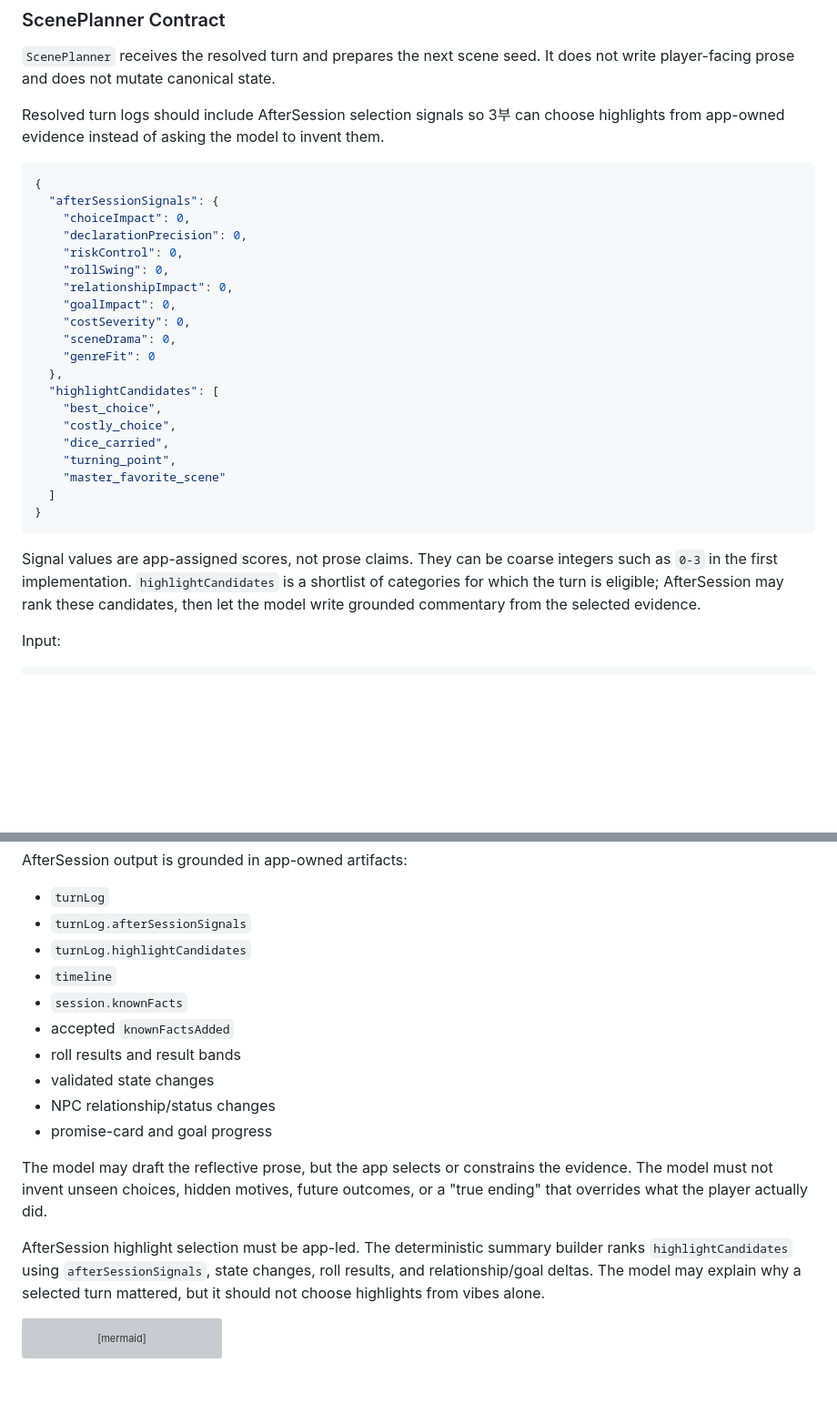
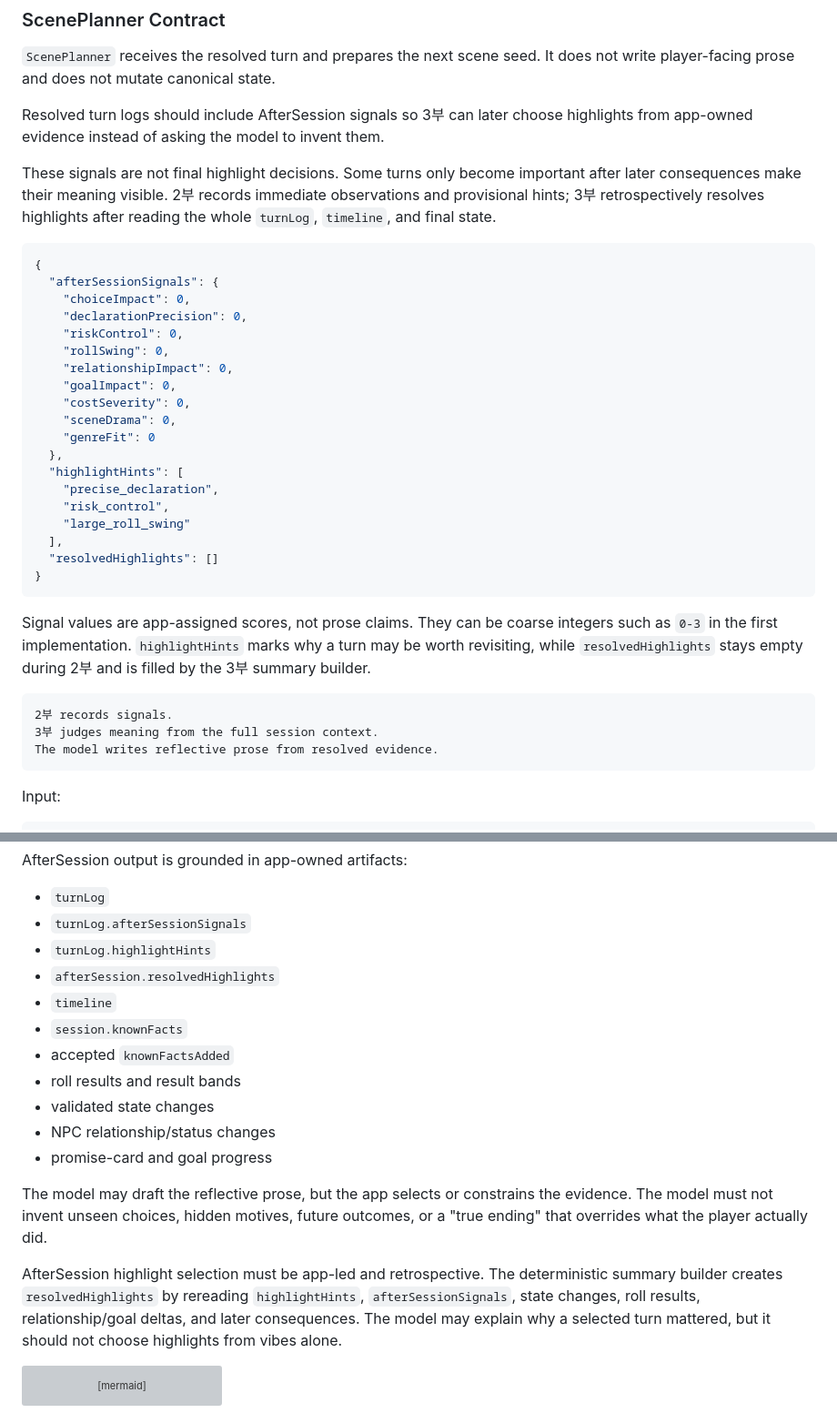
Before and after one commit to winterrainlee/winterrain_trpg, a Markdown page: design/winterrain-rp-module-architecture-design.md, 2 parts joined by grey strips. Shown at 91% size. Drawn GitHub-style; blank space fills up the shorter version; grey boxes are pictures that could not be loaded.

Commit message:
Use retrospective after-session highlights

````diff
--- a/design/winterrain-rp-module-architecture-design.md
+++ b/design/winterrain-rp-module-architecture-design.md
@@ -807,7 +807,9 @@ The parser must not:
 
 `ScenePlanner` receives the resolved turn and prepares the next scene seed. It does not write player-facing prose and does not mutate canonical state.
 
-Resolved turn logs should include AfterSession selection signals so 3부 can choose highlights from app-owned evidence instead of asking the model to invent them.
+Resolved turn logs should include AfterSession signals so 3부 can later choose highlights from app-owned evidence instead of asking the model to invent them.
+
+These signals are not final highlight decisions. Some turns only become important after later consequences make their meaning visible. 2부 records immediate observations and provisional hints; 3부 retrospectively resolves highlights after reading the whole `turnLog`, `timeline`, and final state.
 
 ```json
 {
@@ -822,17 +824,22 @@ Resolved turn logs should include AfterSession selection signals so 3부 can cho
     "sceneDrama": 0,
     "genreFit": 0
   },
-  "highlightCandidates": [
-    "best_choice",
-    "costly_choice",
-    "dice_carried",
-    "turning_point",
-    "master_favorite_scene"
-  ]
+  "highlightHints": [
+    "precise_declaration",
+    "risk_control",
+    "large_roll_swing"
+  ],
+  "resolvedHighlights": []
 }
 ```
 
-Signal values are app-assigned scores, not prose claims. They can be coarse integers such as `0-3` in the first implementation. `highlightCandidates` is a shortlist of categories for which the turn is eligible; AfterSession may rank these candidates, then let the model write grounded commentary from the selected evidence.
+Signal values are app-assigned scores, not prose claims. They can be coarse integers such as `0-3` in the first implementation. `highlightHints` marks why a turn may be worth revisiting, while `resolvedHighlights` stays empty during 2부 and is filled by the 3부 summary builder.
+
+```text
+2부 records signals.
+3부 judges meaning from the full session context.
+The model writes reflective prose from resolved evidence.
+```
 
 Input:
 
@@ -1009,7 +1016,8 @@ AfterSession output is grounded in app-owned artifacts:
 
 - `turnLog`
 - `turnLog.afterSessionSignals`
-- `turnLog.highlightCandidates`
+- `turnLog.highlightHints`
+- `afterSession.resolvedHighlights`
 - `timeline`
 - `session.knownFacts`
 - accepted `knownFactsAdded`
@@ -1020,7 +1028,7 @@ AfterSession output is grounded in app-owned artifacts:
 
 The model may draft the reflective prose, but the app selects or constrains the evidence. The model must not invent unseen choices, hidden motives, future outcomes, or a "true ending" that overrides what the player actually did.
 
-AfterSession highlight selection must be app-led. The deterministic summary builder ranks `highlightCandidates` using `afterSessionSignals`, state changes, roll results, and relationship/goal deltas. The model may explain why a selected turn mattered, but it should not choose highlights from vibes alone.
+AfterSession highlight selection must be app-led and retrospective. The deterministic summary builder creates `resolvedHighlights` by rereading `highlightHints`, `afterSessionSignals`, state changes, roll results, relationship/goal deltas, and later consequences. The model may explain why a selected turn mattered, but it should not choose highlights from vibes alone.
 
 ```mermaid
 flowchart TD
````
Also changed, not shown: design/winterrain-implementation-checklist.md (+6 -3 lines).
